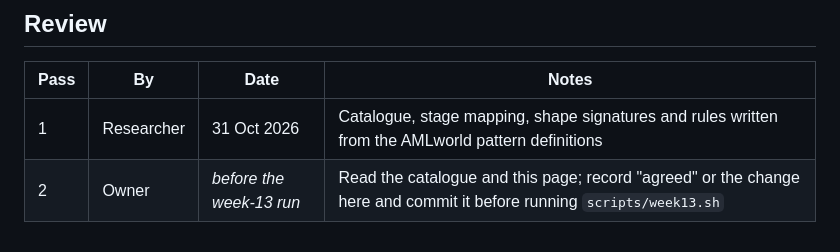
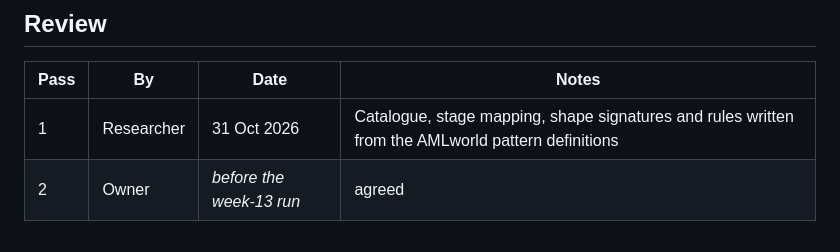
Before and after one commit to allu0786ansari/FinMesh, a Markdown page: docs/protocol/attribution_mapping.md, the part around the change. Rendered like a GitHub page.

Commit message:
Attribution mapping: owner review (pass 2)

```diff
--- a/docs/protocol/attribution_mapping.md
+++ b/docs/protocol/attribution_mapping.md
@@ -54,4 +54,4 @@ At S0–S3 the shape signature uses the owner's own features (records carry only
 | Pass | By | Date | Notes |
 | --- | --- | --- | --- |
 | 1 | Researcher | 31 Oct 2026 | Catalogue, stage mapping, shape signatures and rules written from the AMLworld pattern definitions |
-| 2 | Owner | _before the week-13 run_ | Read the catalogue and this page; record "agreed" or the change here and commit it before running `scripts/week13.sh` |
+| 2 | Owner | _before the week-13 run_ | agreed |
```
